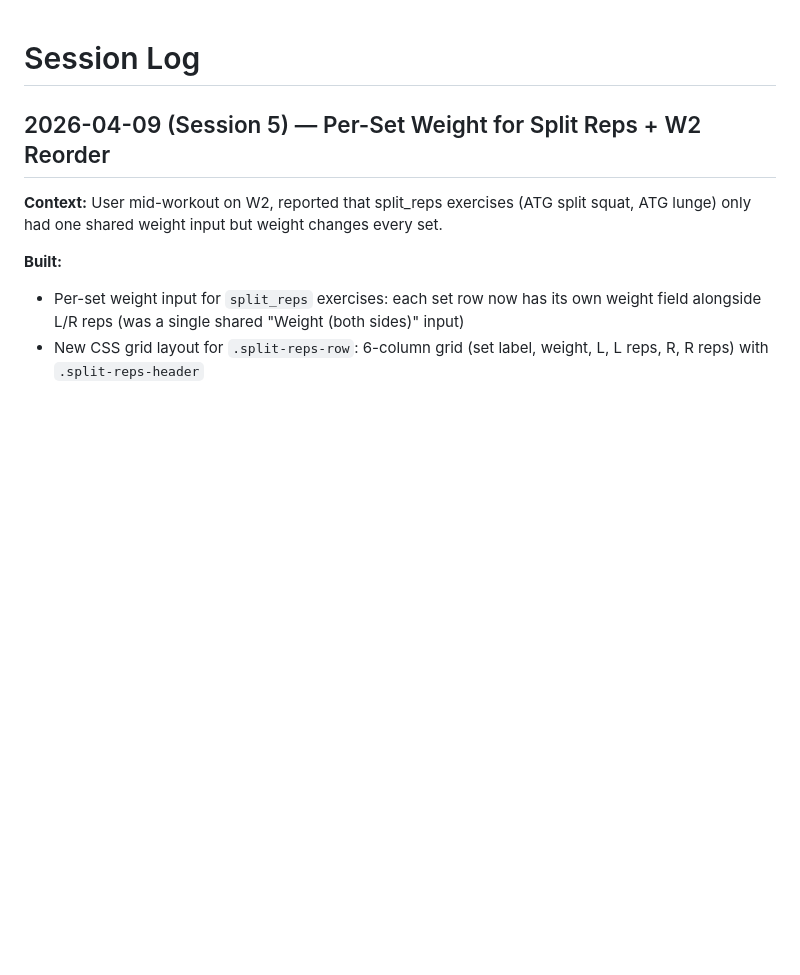
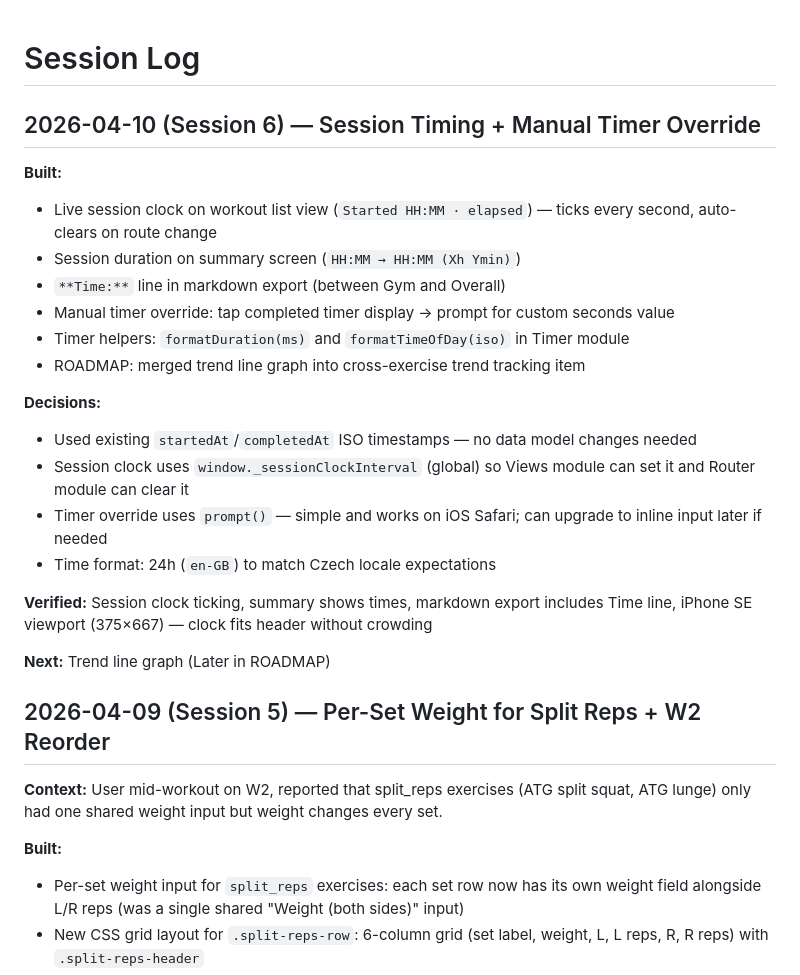
Before and after one commit to tomasruta/Exercise-tracker, a Markdown page: SESSION_LOG.md, the part around the change. GitHub-like rendering; blank space fills up the shorter version.

Commit message:
chore: update ROADMAP + SESSION_LOG for session 6 (timing features)
Co-Authored-By: Claude Opus 4.6 (1M context) <noreply@anthropic.com>

```diff
--- a/SESSION_LOG.md
+++ b/SESSION_LOG.md
@@ -1,4 +1,24 @@
 # Session Log
+
+## 2026-04-10 (Session 6) — Session Timing + Manual Timer Override
+
+**Built:**
+- Live session clock on workout list view (`Started HH:MM · elapsed`) — ticks every second, auto-clears on route change
+- Session duration on summary screen (`HH:MM → HH:MM (Xh Ymin)`)
+- `**Time:**` line in markdown export (between Gym and Overall)
+- Manual timer override: tap completed timer display → prompt for custom seconds value
+- Timer helpers: `formatDuration(ms)` and `formatTimeOfDay(iso)` in Timer module
+- ROADMAP: merged trend line graph into cross-exercise trend tracking item
+
+**Decisions:**
+- Used existing `startedAt`/`completedAt` ISO timestamps — no data model changes needed
+- Session clock uses `window._sessionClockInterval` (global) so Views module can set it and Router module can clear it
+- Timer override uses `prompt()` — simple and works on iOS Safari; can upgrade to inline input later if needed
+- Time format: 24h (`en-GB`) to match Czech locale expectations
+
+**Verified:** Session clock ticking, summary shows times, markdown export includes Time line, iPhone SE viewport (375×667) — clock fits header without crowding
+
+**Next:** Trend line graph (Later in ROADMAP)
 
 ## 2026-04-09 (Session 5) — Per-Set Weight for Split Reps + W2 Reorder
 
```
Also changed, not shown: ROADMAP.md (+2 -0 lines).
